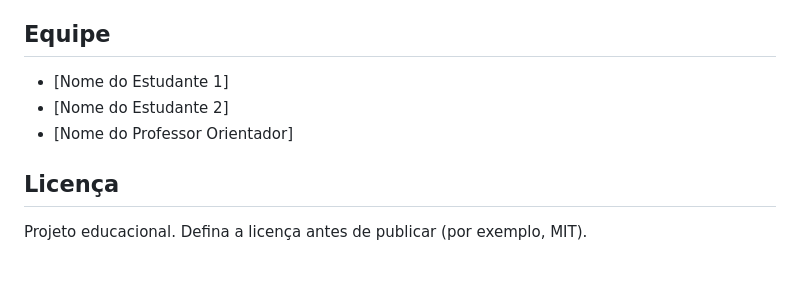
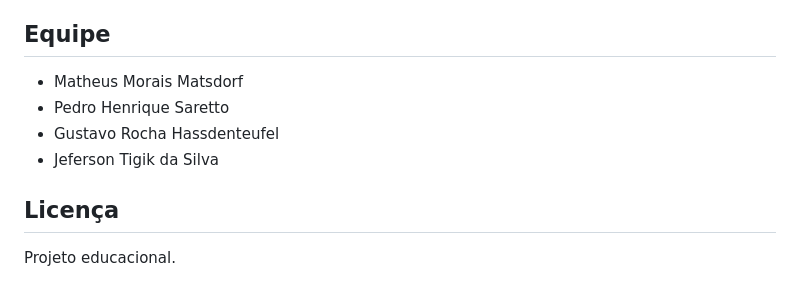
Before and after one commit to MatheusMatsdorf/Elo, a Markdown page: README.md, the part around the change. Drawn GitHub-style.

```diff
--- a/README.md
+++ b/README.md
@@ -79,10 +79,11 @@ As **vagas, empresas, cursos, mentores e publicações do feed são fictícios**
 
 ## Equipe
 
-- [Nome do Estudante 1]
-- [Nome do Estudante 2]
-- [Nome do Professor Orientador]
+- Matheus Morais Matsdorf
+- Pedro Henrique Saretto
+- Gustavo Rocha Hassdenteufel
+- Jeferson Tigik da Silva
 
 ## Licença
 
-Projeto educacional. Defina a licença antes de publicar (por exemplo, MIT).
+Projeto educacional.
```
